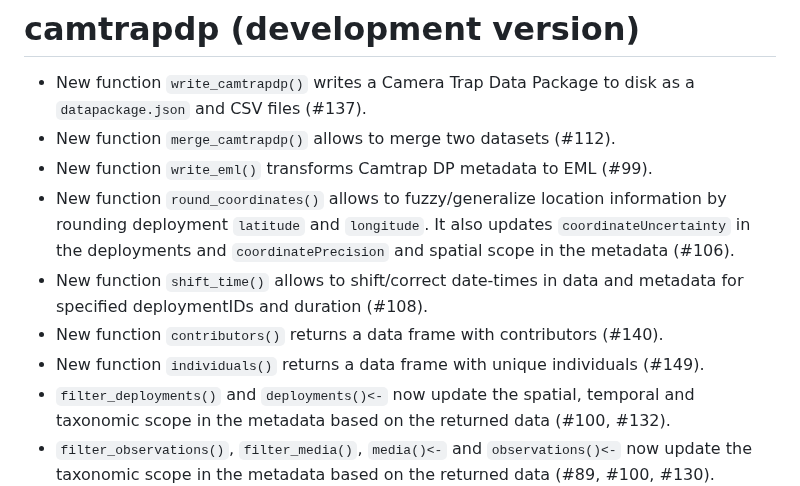
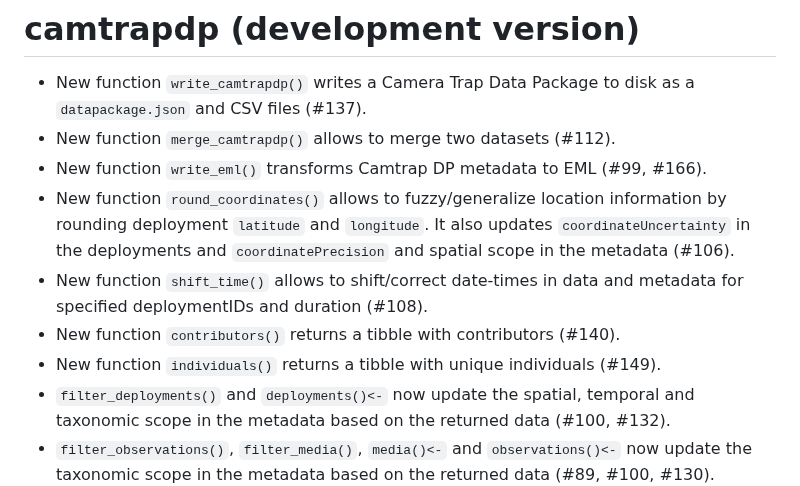
Before and after one commit to inbo/camtrapdp, a Markdown page: NEWS.md, the part around the change. Rendered like a GitHub page.

```diff
--- a/NEWS.md
+++ b/NEWS.md
@@ -2,11 +2,11 @@
 
 * New function `write_camtrapdp()` writes a Camera Trap Data Package to disk as a `datapackage.json` and CSV files (#137).
 * New function `merge_camtrapdp()` allows to merge two datasets (#112).
-* New function `write_eml()` transforms Camtrap DP metadata to EML (#99).
+* New function `write_eml()` transforms Camtrap DP metadata to EML (#99, #166).
 * New function `round_coordinates()` allows to fuzzy/generalize location information by rounding deployment `latitude` and `longitude`. It also updates `coordinateUncertainty` in the deployments and `coordinatePrecision` and spatial scope in the metadata (#106).
 * New function `shift_time()` allows to shift/correct date-times in data and metadata for specified deploymentIDs and duration (#108).
-* New function `contributors()` returns a data frame with contributors (#140).
-* New function `individuals()` returns a data frame with unique individuals (#149).
+* New function `contributors()` returns a tibble with contributors (#140).
+* New function `individuals()` returns a tibble with unique individuals (#149).
 * `filter_deployments()` and `deployments()<-` now update the spatial, temporal and taxonomic scope in the metadata based on the returned data (#100, #132).
 * `filter_observations()`, `filter_media()`, `media()<-` and `observations()<-` now update the taxonomic scope in the metadata based on the returned data (#89, #100, #130).
 * `read_camtrapdp()` now updates the spatial, temporal and taxonomic scope in the metadata based on the data (#130, #164).
```
